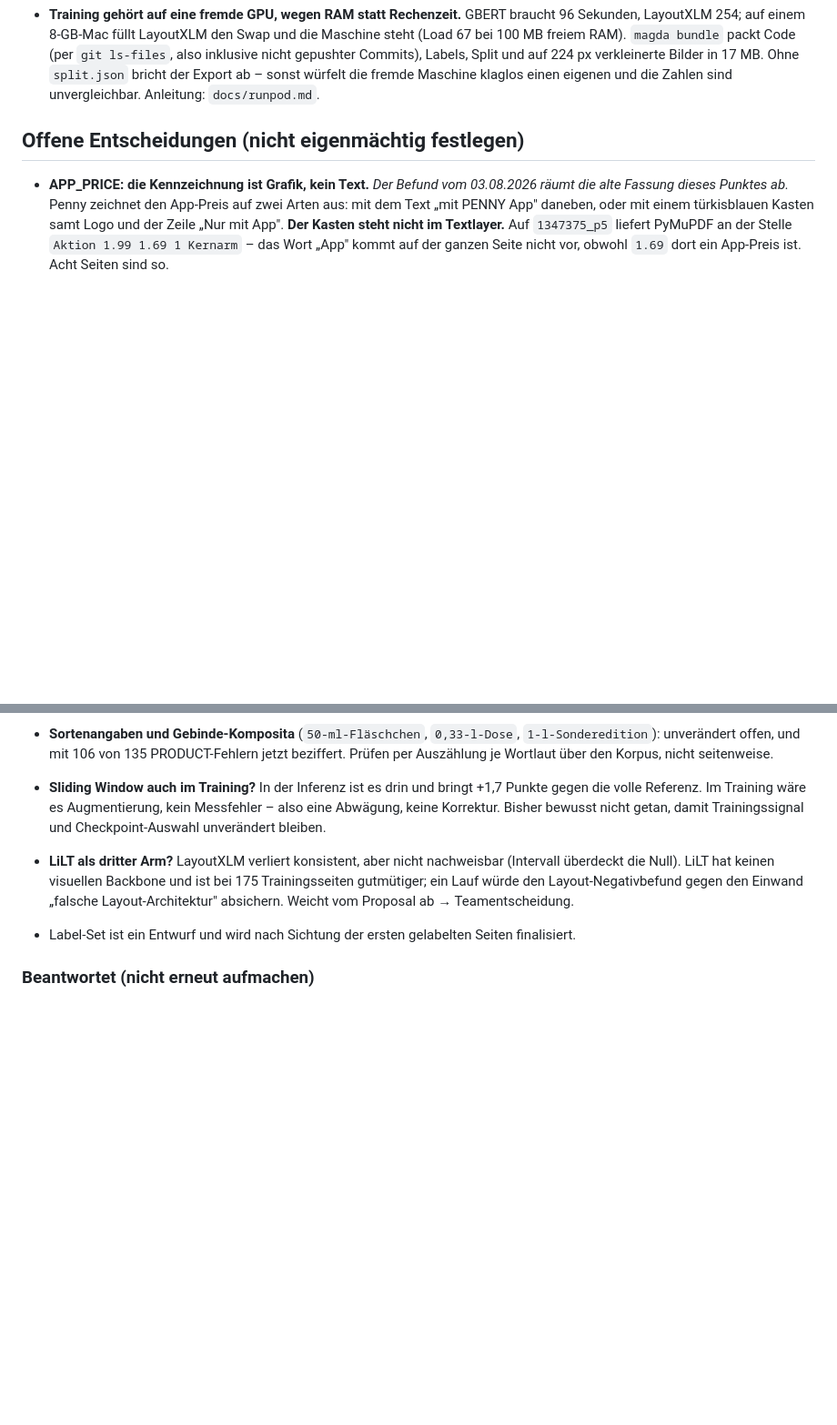
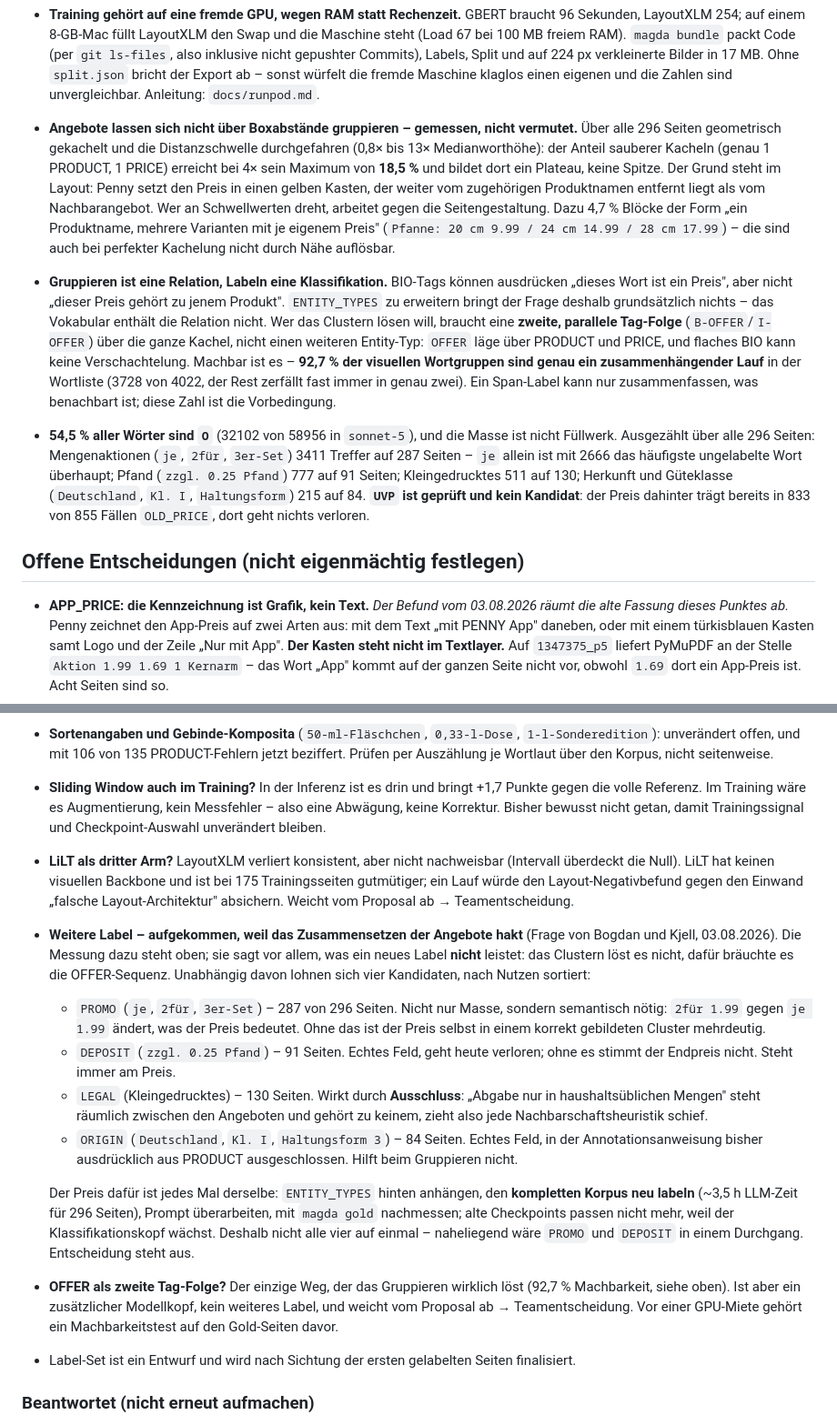
Before and after one commit to noahsa16/magda, a Markdown page: CLAUDE.md, 2 parts joined by grey strips. Shown at 91% size. GitHub-like rendering; blank space fills up the shorter version.

Commit message:
Halte fest, warum mehr Label das Clustern nicht loesen
Bogdan und Kjell bekommen die Angebote nicht zusammengesetzt und fragen nach
zusaetzlichen Labeln. Gemessen ueber alle 296 Seiten: raeumliche Naehe kommt
bei keiner Distanzschwelle ueber 18,5 % saubere Kacheln, weil Penny den Preis
weiter vom eigenen Produkt entfernt setzt als vom Nachbarangebot. Und BIO-Tags
koennen die Relation gar nicht ausdruecken, um die es geht.

Was stattdessen traegt, steht mit Zahlen dabei: OFFER als zweite Tag-Folge
(92,7 % der Kacheln sind ein zusammenhaengender Lauf) und vier Label-
Kandidaten mit ihrer Seitenabdeckung. UVP ist geprueft und ausgeschieden.

Co-Authored-By: Claude Opus 5 (1M context) <noreply@anthropic.com>

```diff
--- a/CLAUDE.md
+++ b/CLAUDE.md
@@ -497,6 +497,36 @@ eine Liste auszugeben.
   17 MB. Ohne `split.json` bricht der Export ab – sonst würfelt die fremde
   Maschine klaglos einen eigenen und die Zahlen sind unvergleichbar.
   Anleitung: `docs/runpod.md`.
+- **Angebote lassen sich nicht über Boxabstände gruppieren – gemessen, nicht
+  vermutet.** Über alle 296 Seiten geometrisch gekachelt und die
+  Distanzschwelle durchgefahren (0,8× bis 13× Medianworthöhe): der Anteil
+  sauberer Kacheln (genau 1 PRODUCT, 1 PRICE) erreicht bei 4× sein Maximum von
+  **18,5 %** und bildet dort ein Plateau, keine Spitze. Der Grund steht im
+  Layout: Penny setzt den Preis in einen gelben Kasten, der weiter vom
+  zugehörigen Produktnamen entfernt liegt als vom Nachbarangebot. Wer an
+  Schwellwerten dreht, arbeitet gegen die Seitengestaltung. Dazu 4,7 % Blöcke
+  der Form „ein Produktname, mehrere Varianten mit je eigenem Preis"
+  (`Pfanne: 20 cm 9.99 / 24 cm 14.99 / 28 cm 17.99`) – die sind auch bei
+  perfekter Kachelung nicht durch Nähe auflösbar.
+- **Gruppieren ist eine Relation, Labeln eine Klassifikation.** BIO-Tags können
+  ausdrücken „dieses Wort ist ein Preis", aber nicht „dieser Preis gehört zu
+  jenem Produkt". `ENTITY_TYPES` zu erweitern bringt der Frage deshalb
+  grundsätzlich nichts – das Vokabular enthält die Relation nicht. Wer das
+  Clustern lösen will, braucht eine **zweite, parallele Tag-Folge**
+  (`B-OFFER`/`I-OFFER`) über die ganze Kachel, nicht einen weiteren
+  Entity-Typ: `OFFER` läge über PRODUCT und PRICE, und flaches BIO kann keine
+  Verschachtelung. Machbar ist es – **92,7 % der visuellen Wortgruppen sind
+  genau ein zusammenhängender Lauf** in der Wortliste (3728 von 4022, der Rest
+  zerfällt fast immer in genau zwei). Ein Span-Label kann nur zusammenfassen,
+  was benachbart ist; diese Zahl ist die Vorbedingung.
+- **54,5 % aller Wörter sind `O`** (32102 von 58956 in `sonnet-5`), und die
+  Masse ist nicht Füllwerk. Ausgezählt über alle 296 Seiten: Mengenaktionen
+  (`je`, `2für`, `3er-Set`) 3411 Treffer auf 287 Seiten – `je` allein ist mit
+  2666 das häufigste ungelabelte Wort überhaupt; Pfand (`zzgl. 0.25 Pfand`)
+  777 auf 91 Seiten; Kleingedrucktes 511 auf 130; Herkunft und Güteklasse
+  (`Deutschland`, `Kl. I`, `Haltungsform`) 215 auf 84. **`UVP` ist geprüft und
+  kein Kandidat**: der Preis dahinter trägt bereits in 833 von 855 Fällen
+  `OLD_PRICE`, dort geht nichts verloren.
 
 ## Offene Entscheidungen (nicht eigenmächtig festlegen)
 
@@ -593,6 +623,35 @@ eine Liste auszugeben.
   Backbone und ist bei 175 Trainingsseiten gutmütiger; ein Lauf würde den
   Layout-Negativbefund gegen den Einwand „falsche Layout-Architektur"
   absichern. Weicht vom Proposal ab → Teamentscheidung.
+- **Weitere Label – aufgekommen, weil das Zusammensetzen der Angebote hakt**
+  (Frage von Bogdan und Kjell, 03.08.2026). Die Messung dazu steht oben; sie
+  sagt vor allem, was ein neues Label **nicht** leistet: das Clustern löst es
+  nicht, dafür bräuchte es die OFFER-Sequenz. Unabhängig davon lohnen sich vier
+  Kandidaten, nach Nutzen sortiert:
+  - `PROMO` (`je`, `2für`, `3er-Set`) – 287 von 296 Seiten. Nicht nur Masse,
+    sondern semantisch nötig: `2für 1.99` gegen `je 1.99` ändert, was der Preis
+    bedeutet. Ohne das ist der Preis selbst in einem korrekt gebildeten Cluster
+    mehrdeutig.
+  - `DEPOSIT` (`zzgl. 0.25 Pfand`) – 91 Seiten. Echtes Feld, geht heute
+    verloren; ohne es stimmt der Endpreis nicht. Steht immer am Preis.
+  - `LEGAL` (Kleingedrucktes) – 130 Seiten. Wirkt durch **Ausschluss**:
+    „Abgabe nur in haushaltsüblichen Mengen" steht räumlich zwischen den
+    Angeboten und gehört zu keinem, zieht also jede Nachbarschaftsheuristik
+    schief.
+  - `ORIGIN` (`Deutschland`, `Kl. I`, `Haltungsform 3`) – 84 Seiten. Echtes
+    Feld, in der Annotationsanweisung bisher ausdrücklich aus PRODUCT
+    ausgeschlossen. Hilft beim Gruppieren nicht.
+
+  Der Preis dafür ist jedes Mal derselbe: `ENTITY_TYPES` hinten anhängen, den
+  **kompletten Korpus neu labeln** (~3,5 h LLM-Zeit für 296 Seiten), Prompt
+  überarbeiten, mit `magda gold` nachmessen; alte Checkpoints passen nicht
+  mehr, weil der Klassifikationskopf wächst. Deshalb nicht alle vier auf
+  einmal – naheliegend wäre `PROMO` und `DEPOSIT` in einem Durchgang.
+  Entscheidung steht aus.
+- **OFFER als zweite Tag-Folge?** Der einzige Weg, der das Gruppieren wirklich
+  löst (92,7 % Machbarkeit, siehe oben). Ist aber ein zusätzlicher Modellkopf,
+  kein weiteres Label, und weicht vom Proposal ab → Teamentscheidung. Vor einer
+  GPU-Miete gehört ein Machbarkeitstest auf den Gold-Seiten davor.
 - Label-Set ist ein Entwurf und wird nach Sichtung der ersten gelabelten Seiten
   finalisiert.
 
```
